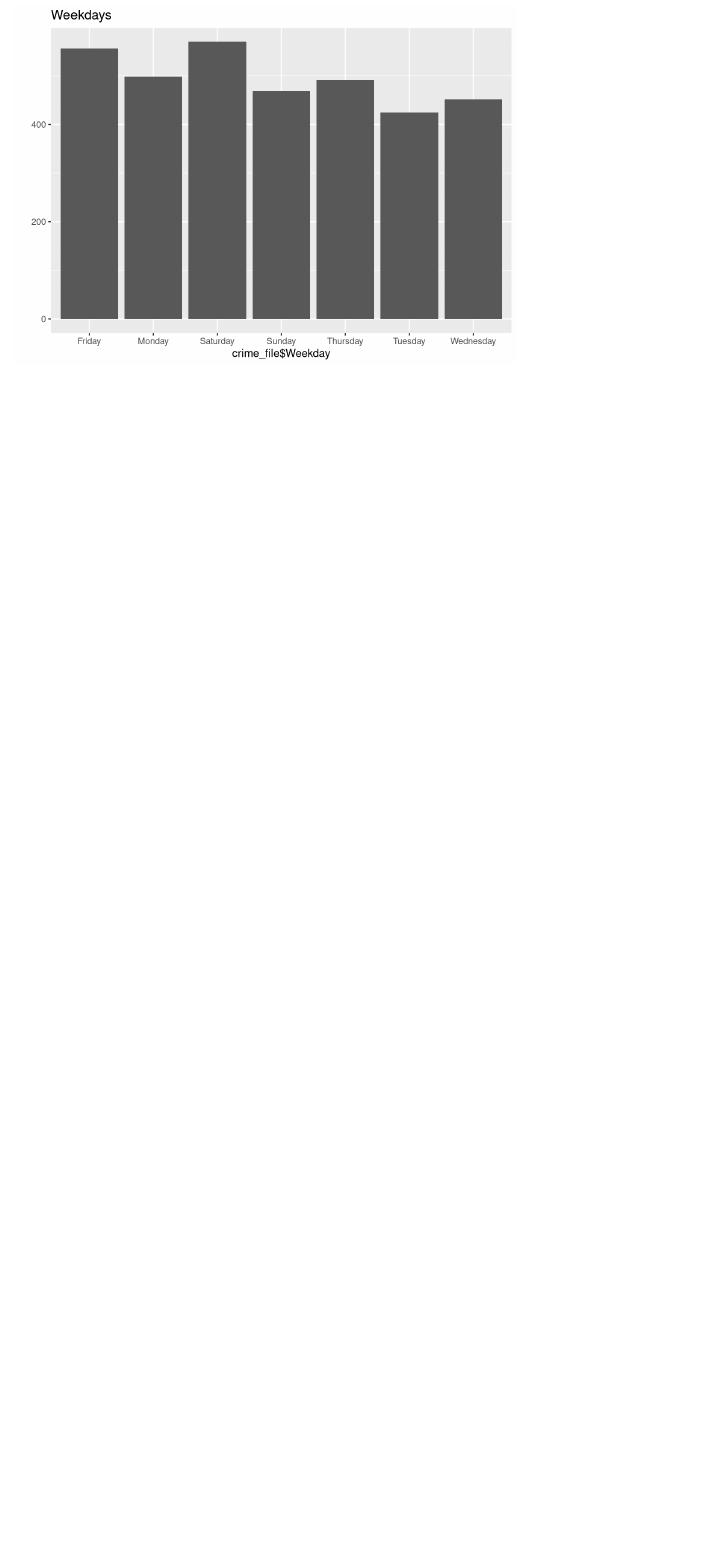
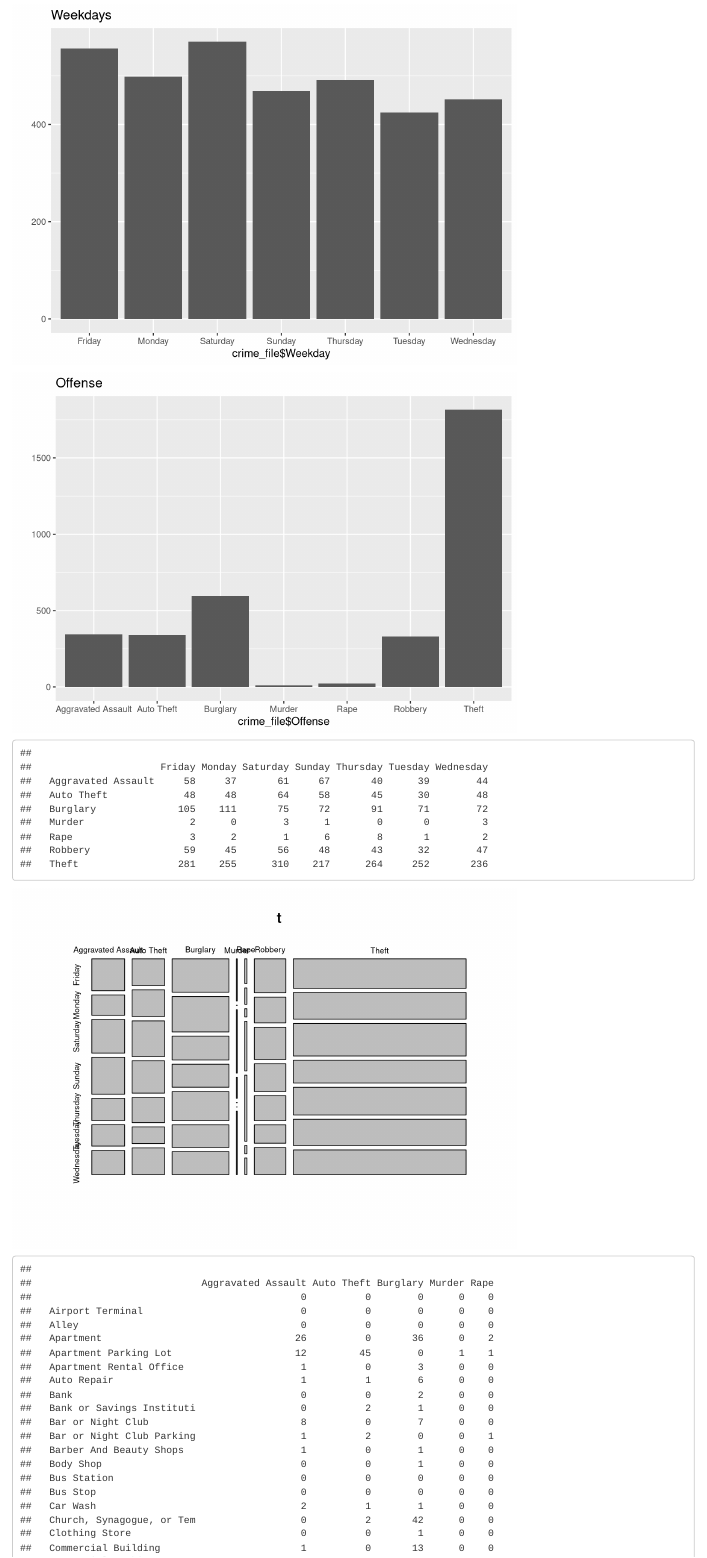
Before and after one commit to houstondatavis/data-jam-december-2016, an R Markdown document (datajam-dec16.Rmd): the page in a window 1100 px wide, from 1290 px down. Rendered offline with R 4.5, knitr and Pandoc, with nearby package versions.

Commit message:
add markdown

````diff
--- a/datajam-dec16.Rmd
+++ b/datajam-dec16.Rmd
@@ -42,6 +42,20 @@
   #+ theme(plot.title = element_text(hjust=0.5))
 ```
 
+
+```{r echo=FALSE}
+qplot(crime_file$Offense) +
+   ggtitle("Offense")
+  #+ theme(plot.title = element_text(hjust=0.5))
+
+t <- table(crime_file$Offense, crime_file$Weekday)
+print(t)
+plot(t)
+
+table(crime_file$Premise_Type, crime_file$Offense)
+
+```
+
 <!-- ```{r echo=FALSE} -->
 <!-- d <- diamonds[sample(nrow(diamonds), 1000), ] -->
 <!-- plot_ly(d, x = ~carat, y = ~price, color = ~carat, -->
````
Also changed, not shown: datajam-dec16.html (added).
